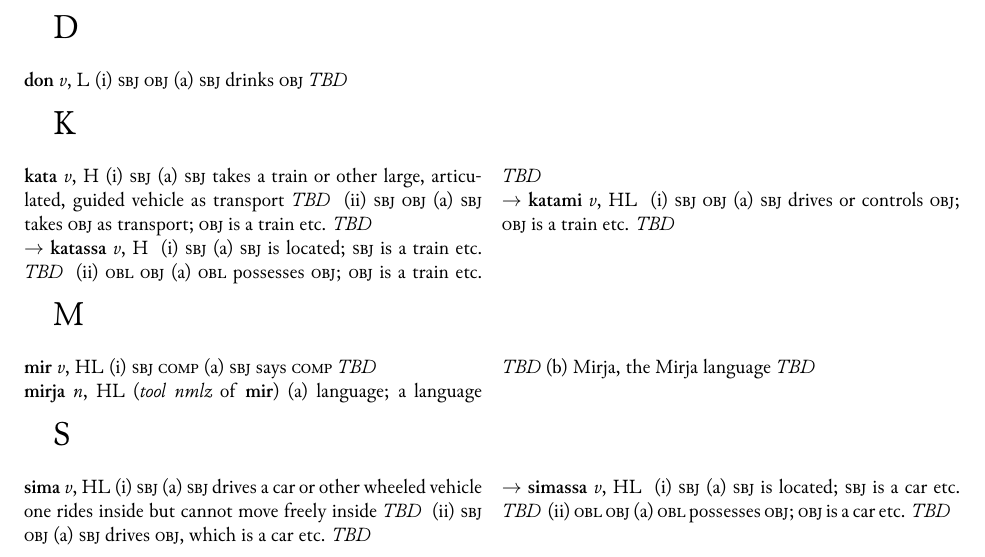
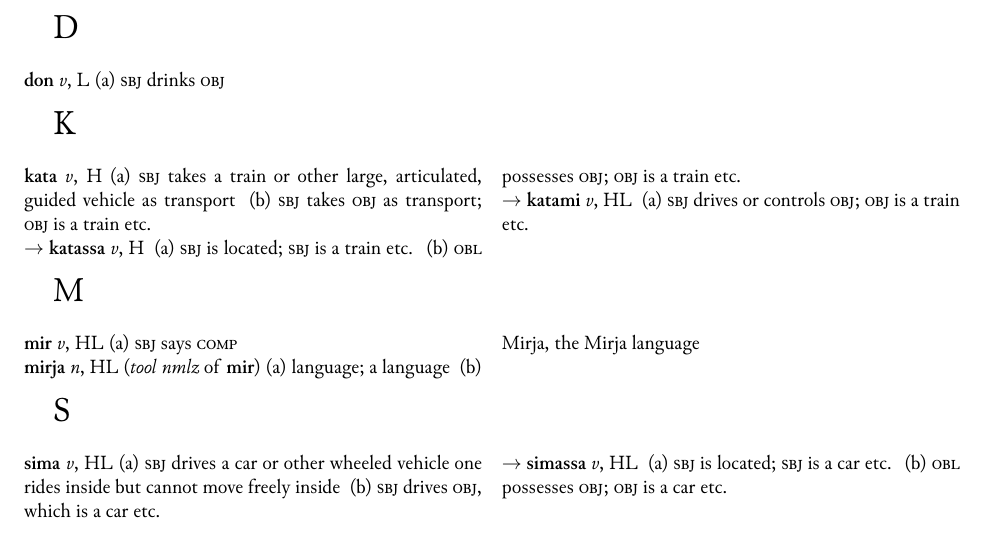
Before and after one commit to aaannestad/mirjadict, a LaTeX document (dictionary.tex, which reads preamble.tex): part of the page, cut so that both start at the same text. Compiled offline with XeLaTeX.

Commit message:
removed sense lines; cleaned up example situation

```diff
--- a/dictionary.tex
+++ b/dictionary.tex
@@ -5,61 +5,39 @@
 \begin{document}
 \begin{lettergroup}{D}
   \begin{lemma}{don}{v}{L}
-    \begin{pattern}{\subj{} \obj{}}
-      \sense{\subj{} drinks \obj{}}{TBD}
-    \end{pattern}
+    \sense{\subj{} drinks \obj{}}{}
   \end{lemma}
 \end{lettergroup}
 \begin{lettergroup}{K}
   \begin{lemma}{kata}{v}{H}
-    \begin{pattern}{\subj{}}
-      \sense{\subj{} takes a train or other large, articulated, guided vehicle as transport}{TBD}
-    \end{pattern}
-    \begin{pattern}{\subj{} \obj{}}
-      \sense{\subj{} takes \obj{} as transport; \obj{} is a train etc.}{TBD}
-    \end{pattern}
+    \sense{\subj{} takes a train or other large, articulated, guided vehicle as transport}{}
+    \sense{\subj{} takes \obj{} as transport; \obj{} is a train etc.}{}
     \begin{derivlemma}{katassa}{v}{H}
-      \begin{pattern}{\subj{}}
-        \sense{\subj{} is located; \subj{} is a train etc.}{TBD}
-      \end{pattern}
-      \begin{pattern}{\obl{} \obj{}}
-        \sense{\obl{} possesses \obj{}; \obj{} is a train etc.}{TBD}
-      \end{pattern}
+      \sense{\subj{} is located; \subj{} is a train etc.}{}
+      \sense{\obl{} possesses \obj{}; \obj{} is a train etc.}{}
     \end{derivlemma}
     \begin{derivlemma}{katami}{v}{HL}
-      \begin{pattern}{\subj{} \obj{}}
-        \sense{\subj{} drives or controls \obj{}; \obj{} is a train etc.}{TBD}
-      \end{pattern}
+      \sense{\subj{} drives or controls \obj{}; \obj{} is a train etc.}{}
     \end{derivlemma}
   \end{lemma}
 \end{lettergroup}
 \begin{lettergroup}{M}
   \begin{lemma}{mir}{v}{HL}
-    \begin{pattern}{\subj{} \comp{}}
-      \sense{\subj{} says \comp{}}{TBD}
-    \end{pattern}
+    \sense{\subj{} says \comp{}}{}
   \end{lemma}
   \begin{lemma}{mirja}{n}{HL}
     \etym{mir}{tool nmlz}
-    \sense{language; a language}{TBD}
-    \sense{Mirja, the Mirja language}{TBD}
+    \sense{language; a language}{}
+    \sense{Mirja, the Mirja language}{}
   \end{lemma}
 \end{lettergroup}
 \begin{lettergroup}{S}
   \begin{lemma}{sima}{v}{HL}
-    \begin{pattern}{\subj{}}
-      \sense{\subj{} drives a car or other wheeled vehicle one rides inside but cannot move freely inside}{TBD}
-    \end{pattern}
-    \begin{pattern}{\subj{} \obj{}}
-      \sense{\subj{} drives \obj{}, which is a car etc.}{TBD}
-    \end{pattern}
+    \sense{\subj{} drives a car or other wheeled vehicle one rides inside but cannot move freely inside}{}
+    \sense{\subj{} drives \obj{}, which is a car etc.}{}
     \begin{derivlemma}{simassa}{v}{HL}
-      \begin{pattern}{\subj{}}
-        \sense{\subj{} is located; \subj{} is a car etc.}{TBD}
-      \end{pattern}
-      \begin{pattern}{\obl{} \obj{}}
-        \sense{\obl{} possesses \obj{}; \obj{} is a car etc.}{TBD}
-      \end{pattern}
+      \sense{\subj{} is located; \subj{} is a car etc.}{}
+      \sense{\obl{} possesses \obj{}; \obj{} is a car etc.}{}
     \end{derivlemma}
   \end{lemma}
 \end{lettergroup}
--- a/preamble.tex
+++ b/preamble.tex
@@ -5,7 +5,6 @@
 
 \usepackage{multicol}
 
-\newcounter{patterns}
 \newcounter{senses}
 
 \newenvironment{lettergroup}[1]{
```
Also changed, not shown: mirjadict.yaml (+36 -33 lines), dictionary.pdf, preamble.tex (11 more changed lines), 3 other files.
